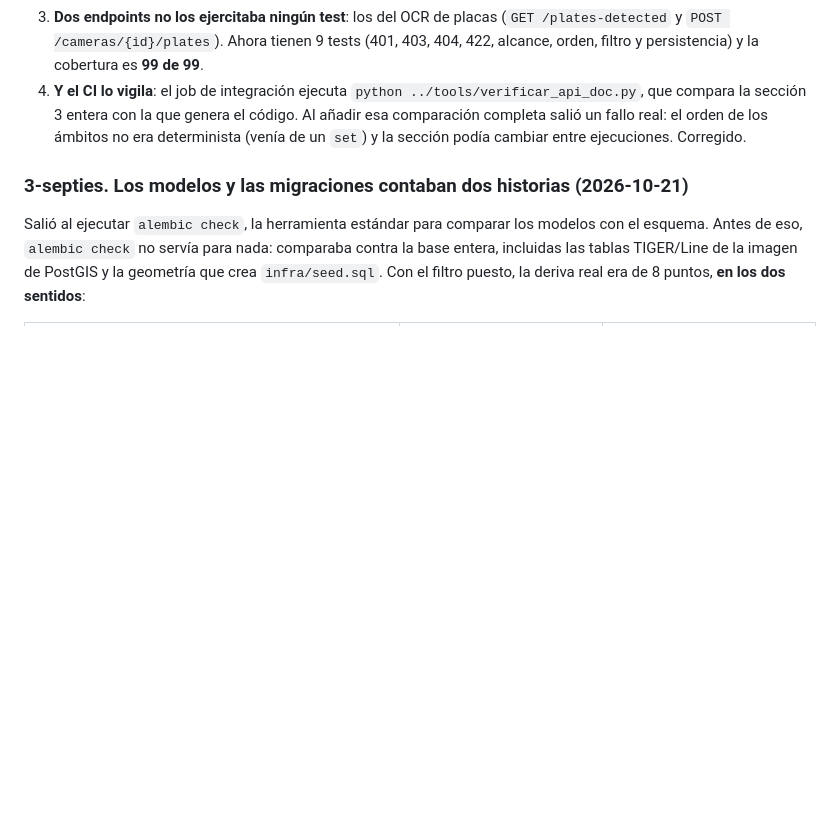
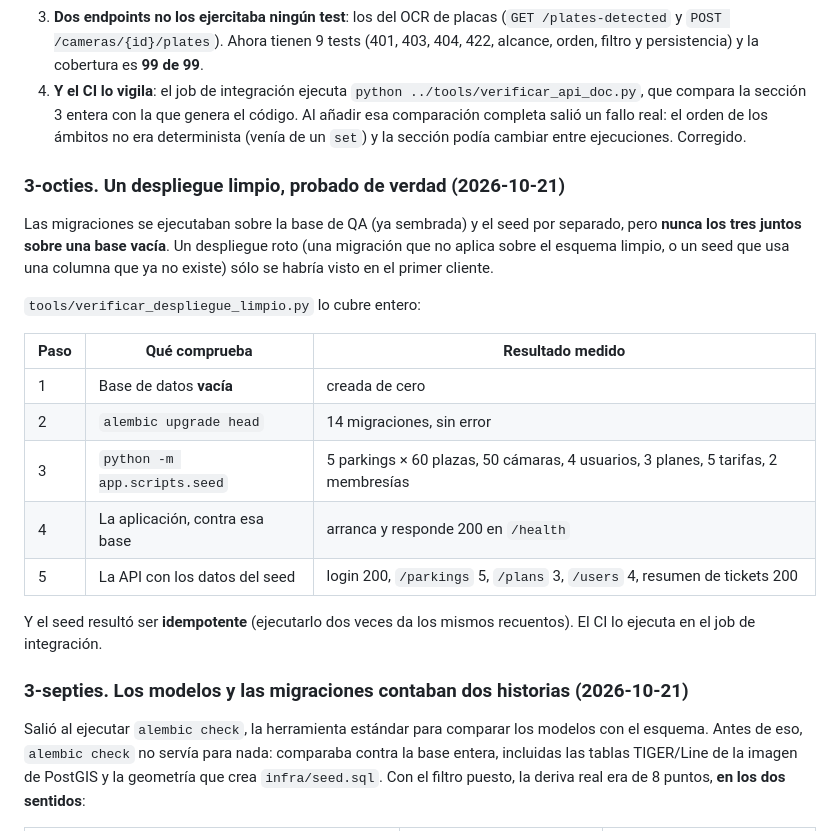
Before and after one commit to CristianArroyoT/Parking-gpt, a Markdown page: docs/CODEMAPS/2026-10-21-cierre-del-plan.md, the part around the change. GitHub-like rendering; blank space fills up the shorter version.

Commit message:
docs(plan): registrar T-25+4 (despliegue limpio verificado)
Documenta el smoke test de despliegue limpio, con los cinco pasos y lo
que se midio en cada uno.

```diff
--- a/docs/CODEMAPS/2026-10-21-cierre-del-plan.md
+++ b/docs/CODEMAPS/2026-10-21-cierre-del-plan.md
@@ -239,6 +239,27 @@ Tres cosas salieron de ahí:
    determinista (venía de un `set`) y la sección podía cambiar entre
    ejecuciones. Corregido.
 
+### 3-octies. Un despliegue limpio, probado de verdad (2026-10-21)
+
+Las migraciones se ejecutaban sobre la base de QA (ya sembrada) y el seed
+por separado, pero **nunca los tres juntos sobre una base vacía**. Un
+despliegue roto (una migración que no aplica sobre el esquema limpio, o un
+seed que usa una columna que ya no existe) sólo se habría visto en el
+primer cliente.
+
+`tools/verificar_despliegue_limpio.py` lo cubre entero:
+
+| Paso | Qué comprueba | Resultado medido |
+|---|---|---|
+| 1 | Base de datos **vacía** | creada de cero |
+| 2 | `alembic upgrade head` | 14 migraciones, sin error |
+| 3 | `python -m app.scripts.seed` | 5 parkings × 60 plazas, 50 cámaras, 4 usuarios, 3 planes, 5 tarifas, 2 membresías |
+| 4 | La aplicación, contra esa base | arranca y responde 200 en `/health` |
+| 5 | La API con los datos del seed | login 200, `/parkings` 5, `/plans` 3, `/users` 4, resumen de tickets 200 |
+
+Y el seed resultó ser **idempotente** (ejecutarlo dos veces da los mismos
+recuentos). El CI lo ejecuta en el job de integración.
+
 ### 3-septies. Los modelos y las migraciones contaban dos historias (2026-10-21)
 
 Salió al ejecutar `alembic check`, la herramienta estándar para comparar los
```
Also changed, not shown: 1 other file.
